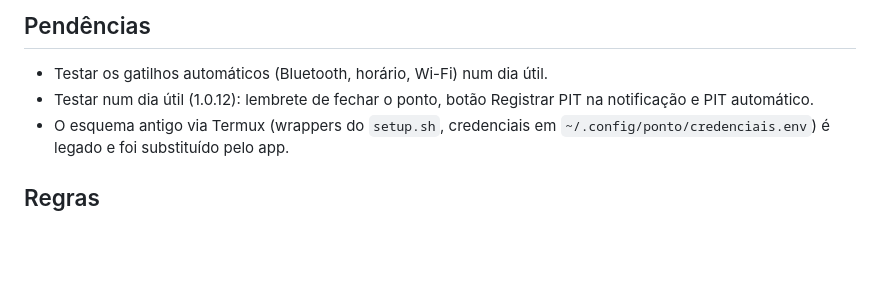
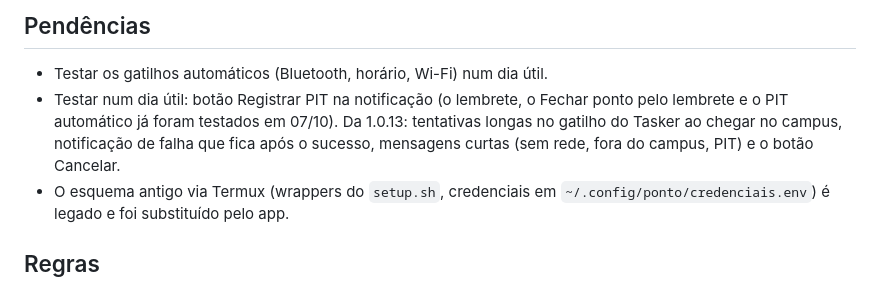
Before and after one commit to fabiolimath/PontoIfes, a Markdown page: CLAUDE.md, the part around the change. Drawn GitHub-style; blank space fills up the shorter version.

Commit message:
CLAUDE.md: pendências de teste atualizadas
Co-Authored-By: Claude Opus 5.5 (1M context) <noreply@anthropic.com>
Claude-Session: https://claude.ai/code/session_01QTBqZCDNGF547yYREgyc1x

```diff
--- a/CLAUDE.md
+++ b/CLAUDE.md
@@ -106,8 +106,10 @@ O app está pronto, em uso pelo autor e distribuído a colegas por APK assinado
 ## Pendências
 
 - Testar os gatilhos automáticos (Bluetooth, horário, Wi-Fi) num dia útil.
-- Testar num dia útil (1.0.12): lembrete de fechar o ponto, botão Registrar PIT na notificação e
-  PIT automático.
+- Testar num dia útil: botão Registrar PIT na notificação (o lembrete, o Fechar ponto pelo lembrete e
+  o PIT automático já foram testados em 07/10). Da 1.0.13: tentativas longas no gatilho do Tasker ao
+  chegar no campus, notificação de falha que fica após o sucesso, mensagens curtas (sem rede, fora
+  do campus, PIT) e o botão Cancelar.
 - O esquema antigo via Termux (wrappers do `setup.sh`, credenciais em `~/.config/ponto/credenciais.env`)
   é legado e foi substituído pelo app.
 
```
